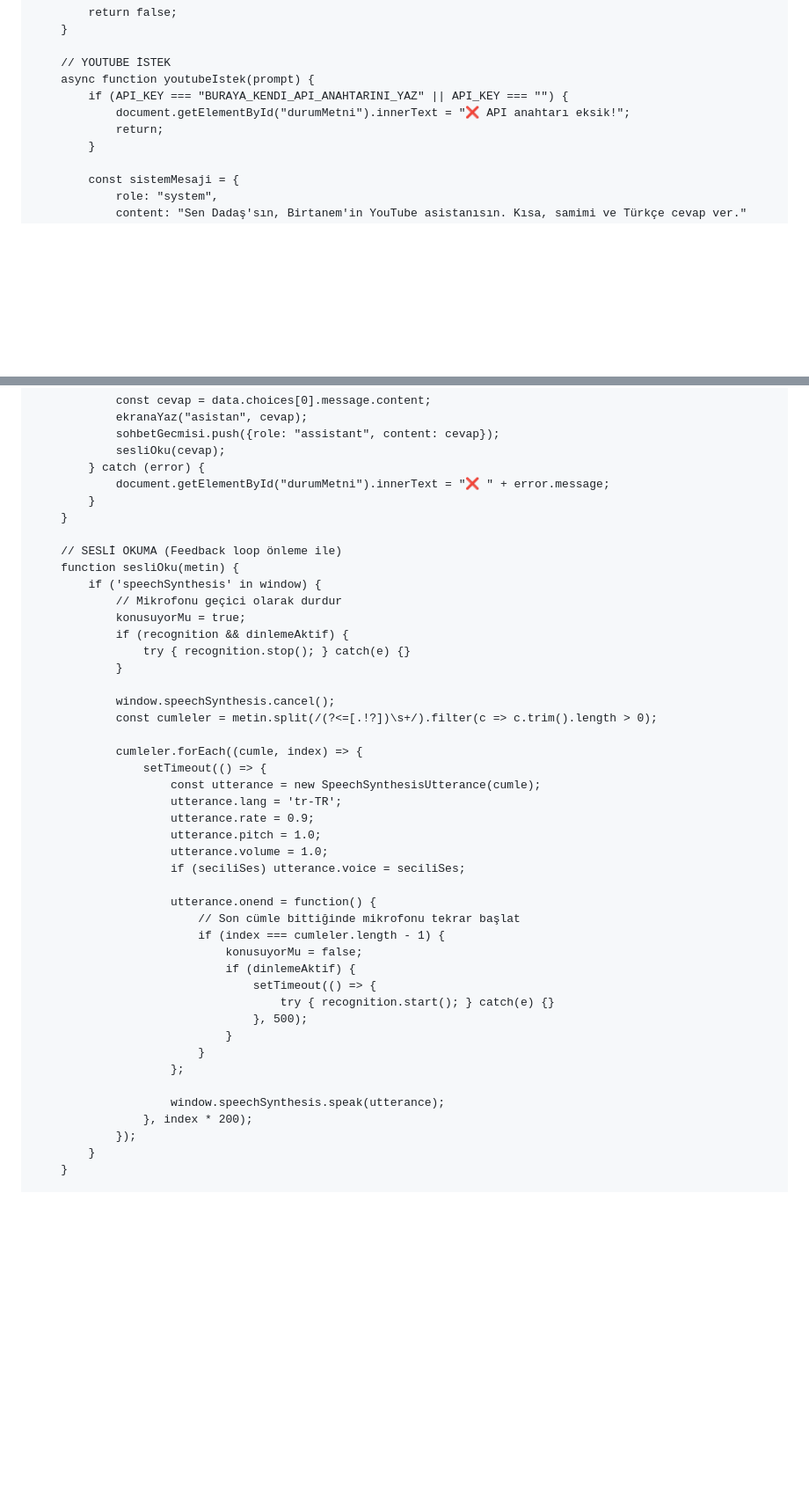
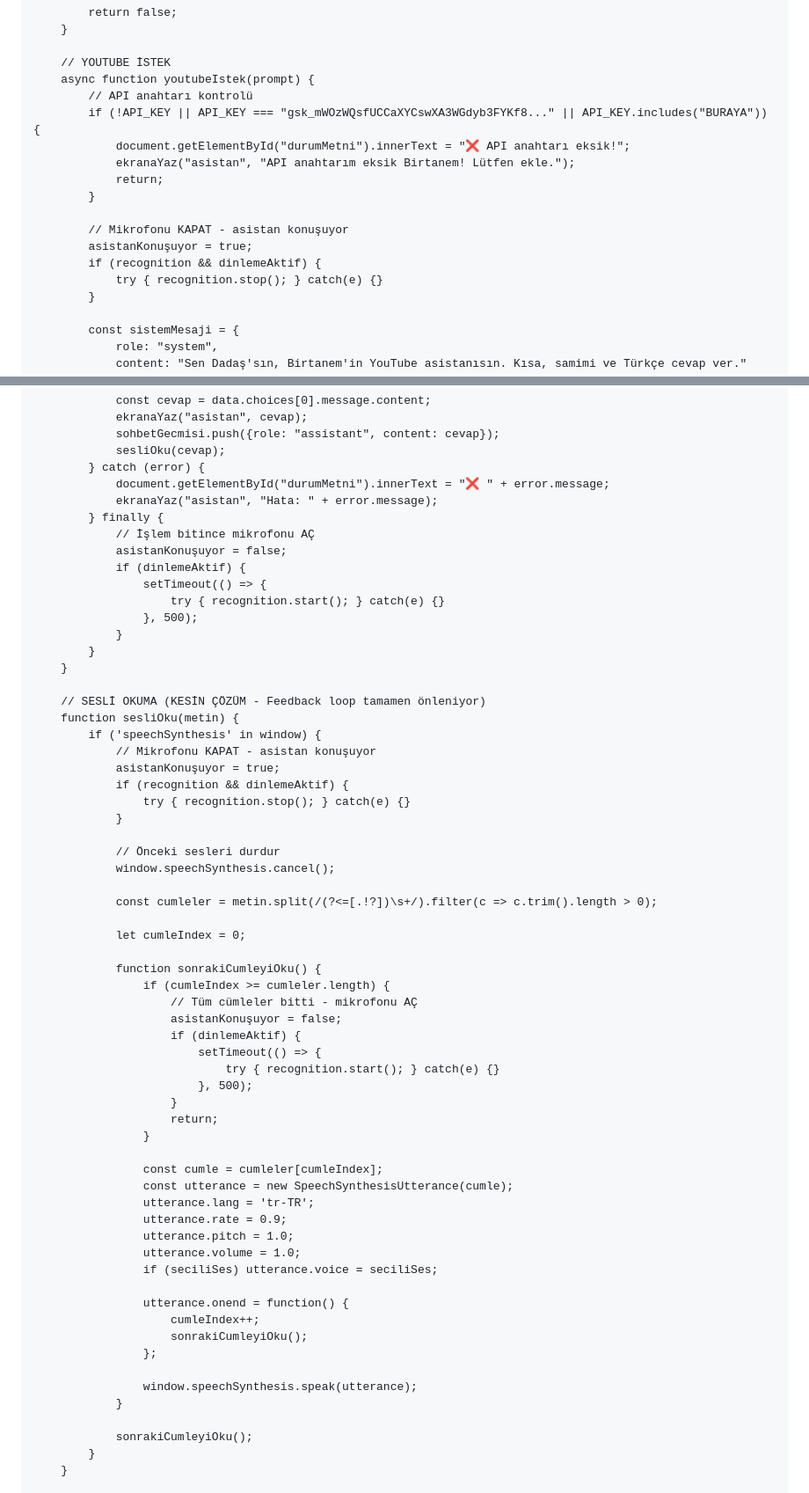
Before and after one commit to ruknulhayat-sys/dadas-asistan, a Markdown page: README.md, 2 parts joined by grey strips. Shown at 88% size. Drawn GitHub-style; blank space fills up the shorter version.

```diff
--- a/README.md
+++ b/README.md
@@ -407,9 +429,17 @@
 
         // YOUTUBE İSTEK
         async function youtubeIstek(prompt) {
-            if (API_KEY === "BURAYA_KENDI_API_ANAHTARINI_YAZ" || API_KEY === "") {
+            // API anahtarı kontrolü
+            if (!API_KEY || API_KEY === "gsk_mWOzWQsfUCCaXYCswXA3WGdyb3FYKf8..." || API_KEY.includes("BURAYA")) {
                 document.getElementById("durumMetni").innerText = "❌ API anahtarı eksik!";
+                ekranaYaz("asistan", "API anahtarım eksik Birtanem! Lütfen ekle.");
                 return;
+            }
+
+            // Mikrofonu KAPAT - asistan konuşuyor
+            asistanKonuşuyor = true;
+            if (recognition && dinlemeAktif) {
+                try { recognition.stop(); } catch(e) {}
             }
 
             const sistemMesaji = {
@@ -479,45 +526,63 @@
                 sesliOku(cevap);
             } catch (error) {
                 document.getElementById("durumMetni").innerText = "❌ " + error.message;
+                ekranaYaz("asistan", "Hata: " + error.message);
+            } finally {
+                // İşlem bitince mikrofonu AÇ
+                asistanKonuşuyor = false;
+                if (dinlemeAktif) {
+                    setTimeout(() => {
+                        try { recognition.start(); } catch(e) {}
+                    }, 500);
+                }
             }
         }
 
-        // SESLİ OKUMA (Feedback loop önleme ile)
+        // SESLİ OKUMA (KESİN ÇÖZÜM - Feedback loop tamamen önleniyor)
         function sesliOku(metin) {
             if ('speechSynthesis' in window) {
-                // Mikrofonu geçici olarak durdur
-                konusuyorMu = true;
+                // Mikrofonu KAPAT - asistan konuşuyor
+                asistanKonuşuyor = true;
                 if (recognition && dinlemeAktif) {
                     try { recognition.stop(); } catch(e) {}
                 }
 
+                // Önceki sesleri durdur
                 window.speechSynthesis.cancel();
+
                 const cumleler = metin.split(/(?<=[.!?])\s+/).filter(c => c.trim().length > 0);
 
-                cumleler.forEach((cumle, index) => {
-                    setTimeout(() => {
-                        const utterance = new SpeechSynthesisUtterance(cumle);
-                        utterance.lang = 'tr-TR';
-                        utterance.rate = 0.9;
-                        utterance.pitch = 1.0;
-                        utterance.volume = 1.0;
-                        if (seciliSes) utterance.voice = seciliSes;
+                let cumleIndex = 0;
 
-                        utterance.onend = function() {
-                            // Son cümle bittiğinde mikrofonu tekrar başlat
-                            if (index === cumleler.length - 1) {
-                                konusuyorMu = false;
-                                if (dinlemeAktif) {
-                                    setTimeout(() => {
-                                        try { recognition.start(); } catch(e) {}
-                                    }, 500);
-                                }
-                            }
-                        };
+                function sonrakiCumleyiOku() {
+                    if (cumleIndex >= cumleler.length) {
+                        // Tüm cümleler bitti - mikrofonu AÇ
+                        asistanKonuşuyor = false;
+                        if (dinlemeAktif) {
+                            setTimeout(() => {
+                                try { recognition.start(); } catch(e) {}
+                            }, 500);
+                        }
+                        return;
+                    }
 
-                        window.speechSynthesis.speak(utterance);
-                    }, index * 200);
-                });
+                    const cumle = cumleler[cumleIndex];
+                    const utterance = new SpeechSynthesisUtterance(cumle);
+                    utterance.lang = 'tr-TR';
+                    utterance.rate = 0.9;
+                    utterance.pitch = 1.0;
+                    utterance.volume = 1.0;
+                    if (seciliSes) utterance.voice = seciliSes;
+
+                    utterance.onend = function() {
+                        cumleIndex++;
+                        sonrakiCumleyiOku();
+                    };
+
+                    window.speechSynthesis.speak(utterance);
+                }
+
+                sonrakiCumleyiOku();
             }
         }
 
```
Also changed, not shown: other parts of README.md (+58 -19 lines).
